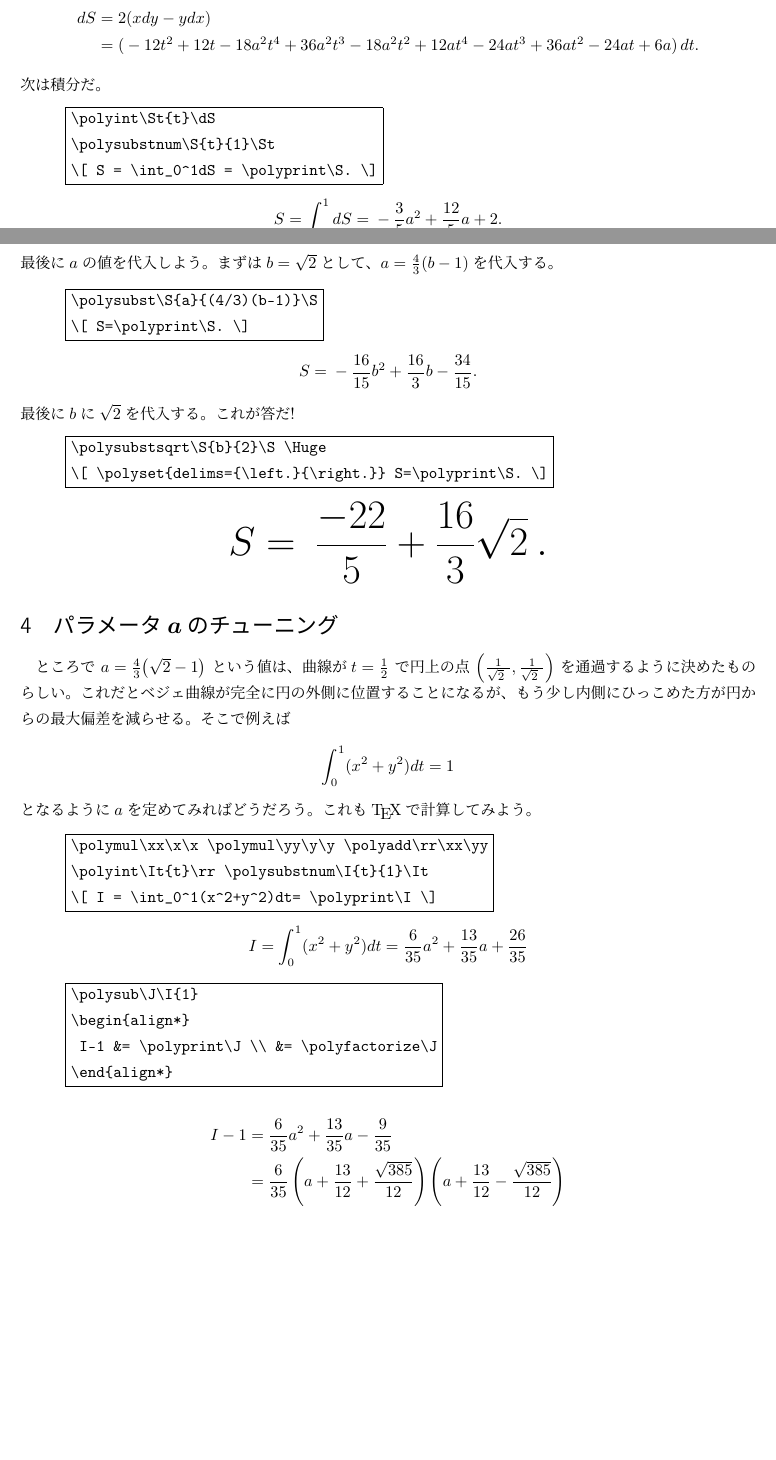
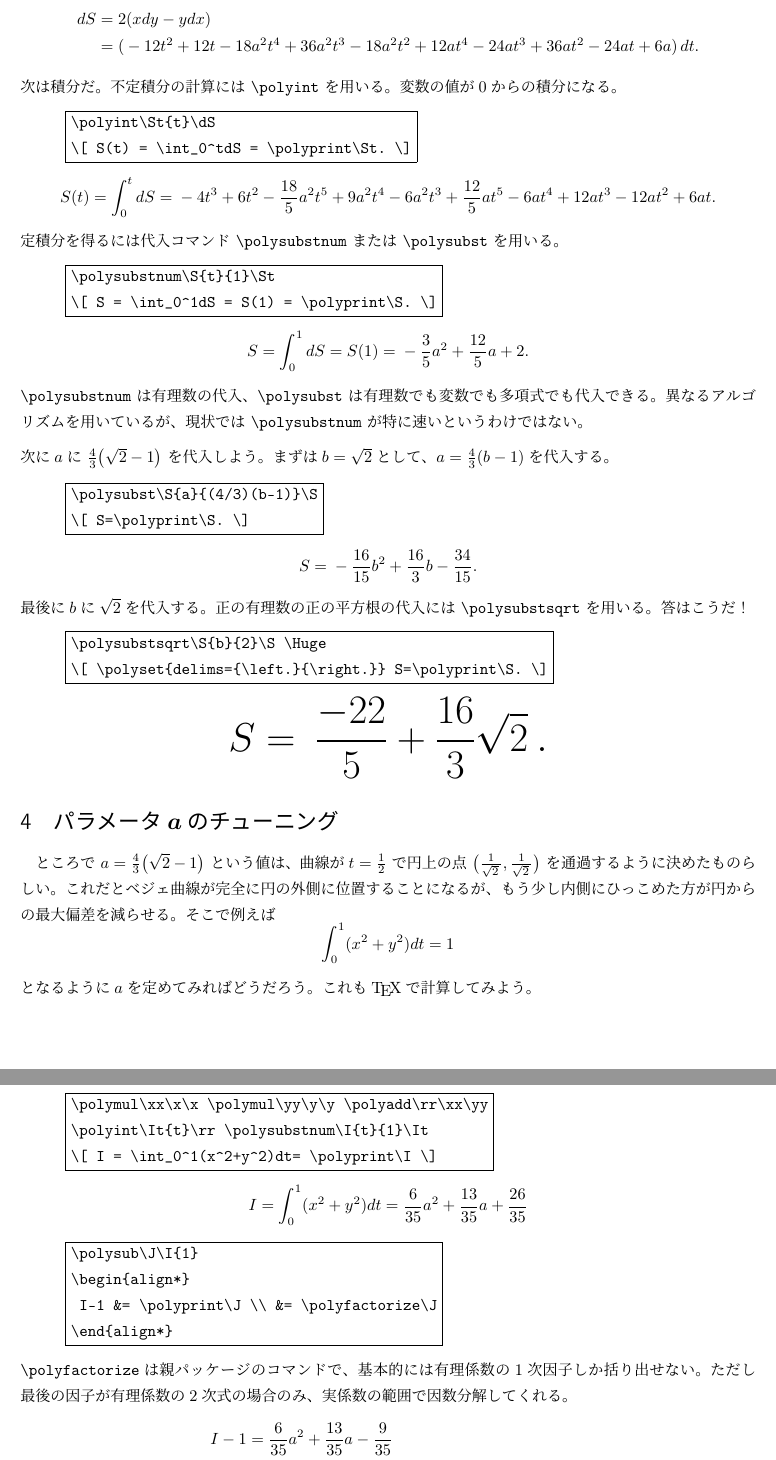
Before and after one commit to tattsan/polycal, a LaTeX document (demo.tex): two parts of pages 2 and 3 of 4 before the commit and two parts of pages 3 and 4 of 4 after it, joined at a grey line, cut so that both start at the same text, the shorter picture padded with empty space. Compiled offline with pLaTeX and dvipdfmx.

Commit message:
Update docments.

```diff
--- a/demo.tex
+++ b/demo.tex
@@ -8,15 +8,7 @@
 \usepackage{hyperref}
 \usepackage{otf}
 
-
-\newcommand*{\VAbox}[2][b]{%
-\leavevmode\begingroup\setbox0=\hbox{#2}\parbox[#1]{\wd0}{\vspace{0pt}\box0}\endgroup
-}
-
-
 \title{\textsf{polycal}パッケージのデモ}\author{tattsan}\date{}
-
-
 
 \begin{document}
 \maketitle
@@ -133,18 +132,28 @@ $\frac12(xdy-ydx)$ の4倍を$dS$と定めよう。
  dS &=2(xdy-ydx)\\
     &=(\polyprint\dS)\,dt.
 \end{align*}
-次は積分だ。
+次は積分だ。不定積分の計算には \verb|\polyint| を用いる。変数の値が0からの積分になる。
 \begin{quote}
 \begin{boxedverbatim}
 \polyint\St{t}\dS
-\polysubstnum\S{t}{1}\St
-\[ S = \int_0^1dS = \polyprint\S. \]
+\[ S(t) = \int_0^tdS = \polyprint\St. \]
 \end{boxedverbatim}
 \end{quote}
 \polyint\St{t}\dS
+\[ S(t) = \int_0^tdS = \polyprint\St. \]
+定積分を得るには代入コマンド \verb|\polysubstnum| または  \verb|\polysubst| を用いる。
+\begin{quote}
+\begin{boxedverbatim}
 \polysubstnum\S{t}{1}\St
-\[ S = \int_0^1dS = \polyprint\S. \]
-最後に$a$の値を代入しよう。まずは$b=\sqrt2$として、$a=\frac43(b-1)$を代入する。
+\[ S = \int_0^1dS = S(1) = \polyprint\S. \]
+\end{boxedverbatim}
+\end{quote}
+\polysubstnum\S{t}{1}\St
+\[ S = \int_0^1dS = S(1) = \polyprint\S. \]
+\verb|\polysubstnum| は有理数の代入、\verb|\polysubst| は有理数でも変数でも多項式でも代入できる。
+異なるアルゴリズムを用いているが、現状では \verb|\polysubstnum| が特に速いというわけではない。
+\medskip\\
+次に$a$に $\frac43\bigl(\sqrt2-1\bigr)$ を代入しよう。まずは$b=\sqrt2$として、$a=\frac43(b-1)$を代入する。
 \begin{quote}
 \begin{boxedverbatim}
 \polysubst\S{a}{(4/3)(b-1)}\S
@@ -153,7 +162,7 @@ $\frac12(xdy-ydx)$ の4倍を$dS$と定めよう。
 \end{quote}
 \polysubst\S{a}{(4/3)(b-1)}\S
 \[ S=\polyprint\S. \]
-最後に$b$に$\sqrt2$を代入する。これが答だ!
+最後に$b$に$\sqrt2$を代入する。正の有理数の正の平方根の代入には \verb|\polysubstsqrt| を用いる。答はこうだ！
 \begin{quote}
 \begin{boxedverbatim}
 \polysubstsqrt\S{b}{2}\S \Huge
@@ -165,7 +174,7 @@ $\frac12(xdy-ydx)$ の4倍を$dS$と定めよう。
 \normalsize
 \section{パラメータ$\boldsymbol a$のチューニング}
 ところで $a=\frac43\bigl(\sqrt2-1\bigr)$ という値は、曲線が
-$t=\frac12$ で円上の点 $\left(\frac1{\sqrt2\ },\frac1{\sqrt2\ }\right)$
+$t=\frac12$ で円上の点 $\bigl(\frac1{\sqrt2\,},\frac1{\sqrt2\,}\bigr)$
 を通過するように決めたものらしい。これだとベジェ曲線が完全に円の外側に
 位置することになるが、もう少し内側にひっこめた方が円からの最大偏差を減らせる。
 そこで例えば
@@ -192,6 +201,10 @@ $t=\frac12$ で円上の点 $\left(\frac1{\sqrt2\ },\frac1{\sqrt2\ }\right)$
 \end{align*}
 \end{boxedverbatim}
 \end{quote}
+\verb|\polyfactorize|は親パッケージのコマンドで、
+基本的には有理係数の1次因子しか括り出せない。
+ただし最後の因子が有理係数の2次式の場合のみ、実係数の範囲で
+因数分解してくれる。
 \polysub\J\I{1}
 \begin{align*}
  I-1 &= \polyprint\J \\ &= \polyfactorize\J
```
Also changed, not shown: README.md, demo.pdf, demo.tex (23 more changed lines).
